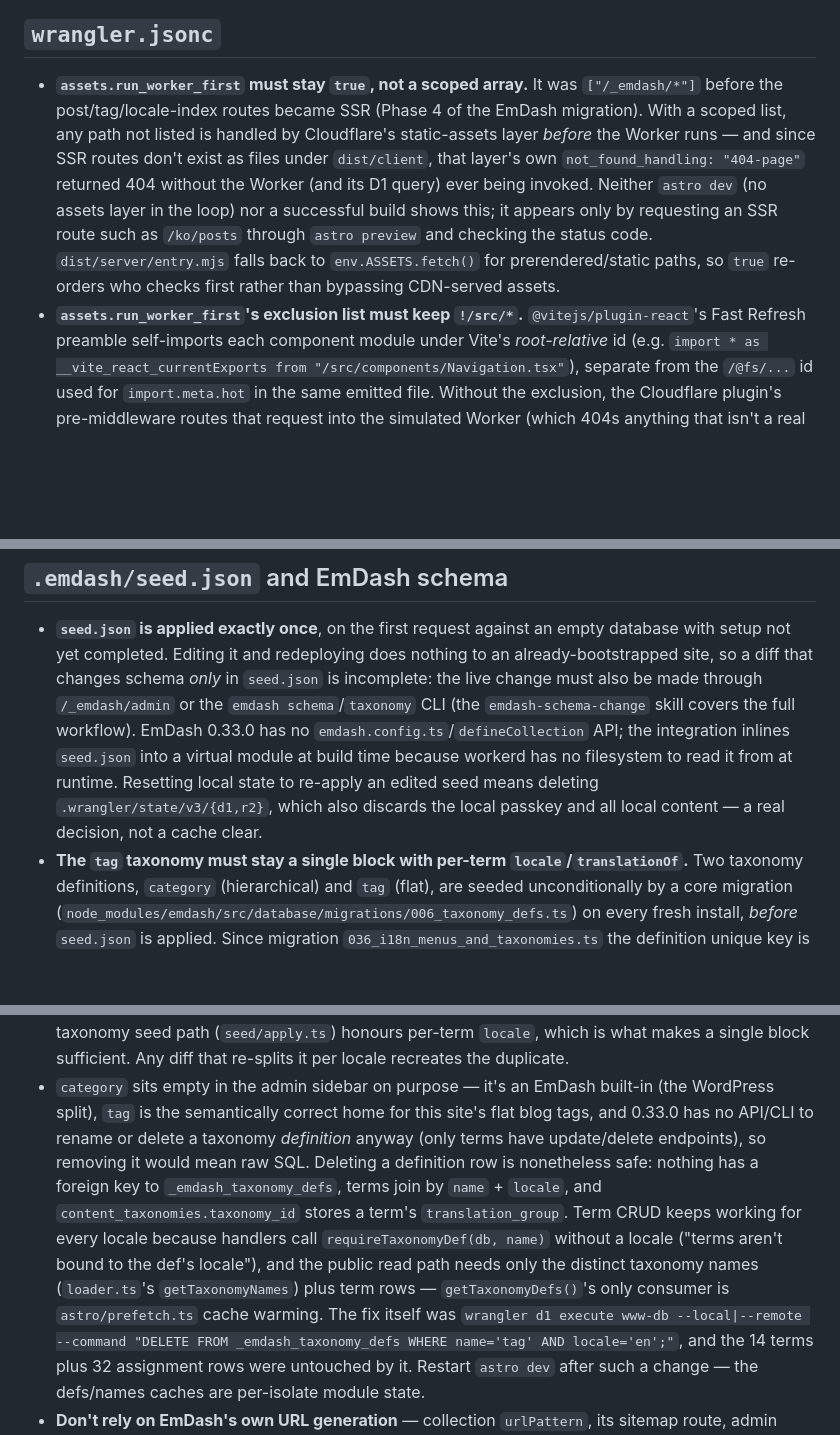
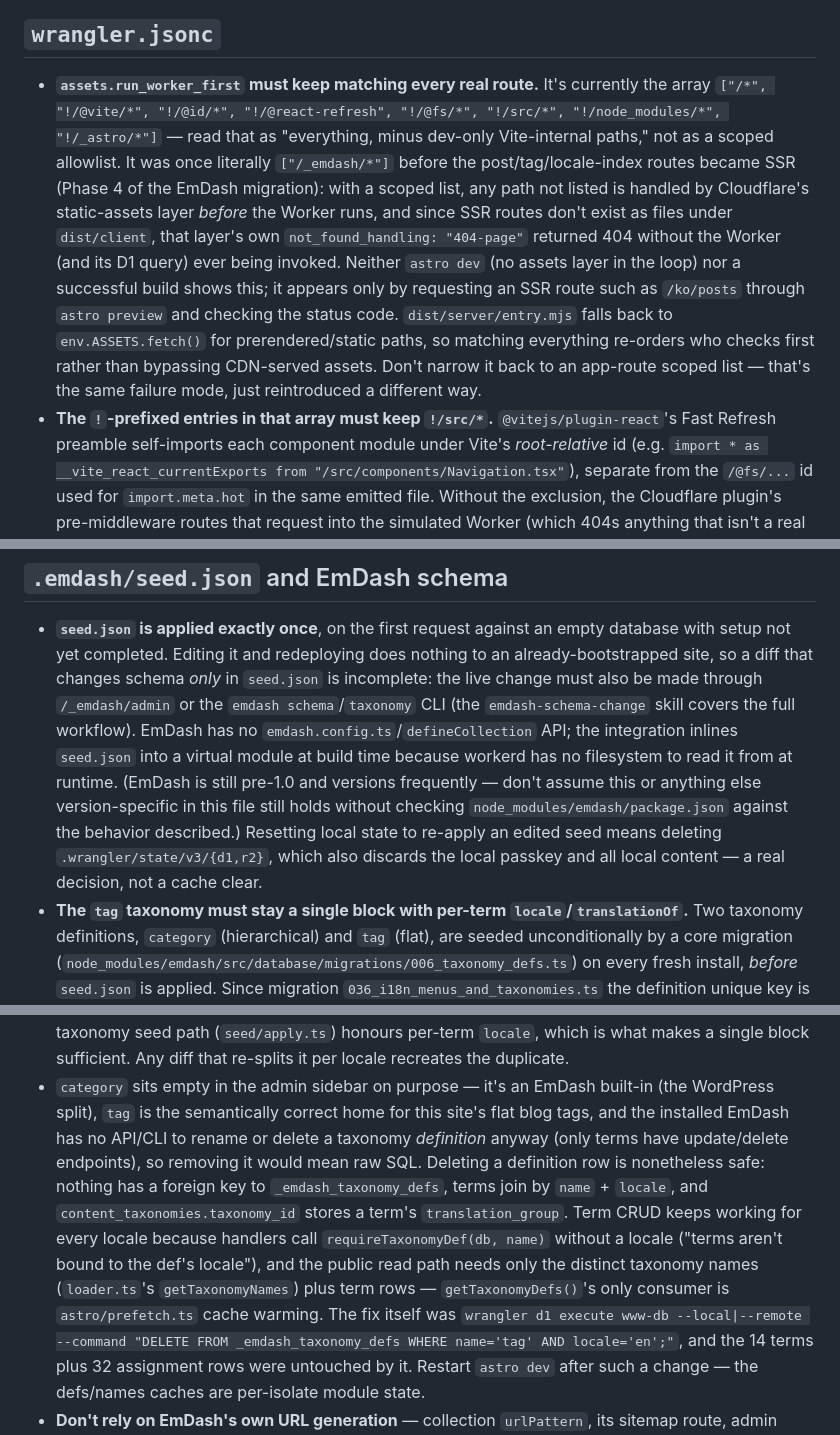
Before and after one commit to PtCookie/www, a Markdown page: .claude/agents/gotcha-guardrail.md, 3 parts joined by grey strips. Drawn GitHub-style; blank space fills up the shorter version.

```diff
--- a/.claude/agents/gotcha-guardrail.md
+++ b/.claude/agents/gotcha-guardrail.md
@@ -116,17 +116,20 @@ pnpm exec wrangler deploy --dry-run          # validates merged config against r
 
 ## `wrangler.jsonc`
 
-- **`assets.run_worker_first` must stay `true`, not a scoped array.** It was `["/_emdash/*"]` before
-  the post/tag/locale-index routes became SSR (Phase 4 of the EmDash migration). With a scoped list,
-  any path not listed is handled by
-  Cloudflare's static-assets layer *before* the Worker runs — and since SSR routes don't exist as
+- **`assets.run_worker_first` must keep matching every real route.** It's currently the array
+  `["/*", "!/@vite/*", "!/@id/*", "!/@react-refresh", "!/@fs/*", "!/src/*", "!/node_modules/*",
+  "!/_astro/*"]` — read that as "everything, minus dev-only Vite-internal paths," not as a scoped
+  allowlist. It was once literally `["/_emdash/*"]` before the post/tag/locale-index routes became
+  SSR (Phase 4 of the EmDash migration): with a scoped list, any path not listed is handled by
+  Cloudflare's static-assets layer *before* the Worker runs, and since SSR routes don't exist as
   files under `dist/client`, that layer's own `not_found_handling: "404-page"` returned 404 without
   the Worker (and its D1 query) ever being invoked. Neither `astro dev` (no assets layer in the
   loop) nor a successful build shows this; it appears only by requesting an SSR route such as
   `/ko/posts` through `astro preview` and checking the status code. `dist/server/entry.mjs` falls
-  back to `env.ASSETS.fetch()` for prerendered/static paths, so `true` re-orders who checks first
-  rather than bypassing CDN-served assets.
-- **`assets.run_worker_first`'s exclusion list must keep `!/src/*`.** `@vitejs/plugin-react`'s Fast
+  back to `env.ASSETS.fetch()` for prerendered/static paths, so matching everything re-orders who
+  checks first rather than bypassing CDN-served assets. Don't narrow it back to an app-route scoped
+  list — that's the same failure mode, just reintroduced a different way.
+- **The `!`-prefixed entries in that array must keep `!/src/*`.** `@vitejs/plugin-react`'s Fast
   Refresh preamble self-imports each component module under Vite's *root-relative* id (e.g.
   `import * as __vite_react_currentExports from "/src/components/Navigation.tsx"`), separate from
   the `/@fs/...` id used for `import.meta.hot` in the same emitted file. Without the exclusion, the
@@ -153,11 +156,13 @@ pnpm exec wrangler deploy --dry-run          # validates merged config against r
   not yet completed. Editing it and redeploying does nothing to an already-bootstrapped site, so a
   diff that changes schema *only* in `seed.json` is incomplete: the live change must also be made
   through `/_emdash/admin` or the `emdash schema`/`taxonomy` CLI (the `emdash-schema-change` skill
-  covers the full workflow). EmDash 0.33.0 has no `emdash.config.ts`/`defineCollection` API; the
+  covers the full workflow). EmDash has no `emdash.config.ts`/`defineCollection` API; the
   integration inlines `seed.json` into a virtual module at build time because workerd has no
-  filesystem to read it from at runtime. Resetting local state to re-apply an edited seed means
-  deleting `.wrangler/state/v3/{d1,r2}`, which also discards the local passkey and all local content
-  — a real decision, not a cache clear.
+  filesystem to read it from at runtime. (EmDash is still pre-1.0 and versions frequently — don't
+  assume this or anything else version-specific in this file still holds without checking
+  `node_modules/emdash/package.json` against the behavior described.) Resetting local state to
+  re-apply an edited seed means deleting `.wrangler/state/v3/{d1,r2}`, which also discards the local
+  passkey and all local content — a real decision, not a cache clear.
 - **The `tag` taxonomy must stay a single block with per-term `locale`/`translationOf`.** Two
   taxonomy definitions, `category` (hierarchical) and `tag` (flat), are seeded unconditionally by a
   core migration (`node_modules/emdash/src/database/migrations/006_taxonomy_defs.ts`) on every fresh
@@ -176,15 +181,15 @@ pnpm exec wrangler deploy --dry-run          # validates merged config against r
   flat-taxonomy seed path (`seed/apply.ts`) honours per-term `locale`, which is what makes a single
   block sufficient. Any diff that re-splits it per locale recreates the duplicate.
 - `category` sits empty in the admin sidebar on purpose — it's an EmDash built-in (the WordPress
-  split), `tag` is the semantically correct home for this site's flat blog tags, and 0.33.0 has no
-  API/CLI to rename or delete a taxonomy *definition* anyway (only terms have update/delete
-  endpoints), so removing it would mean raw SQL. Deleting a definition row is nonetheless safe:
-  nothing has a foreign key to `_emdash_taxonomy_defs`, terms join by `name` + `locale`, and
-  `content_taxonomies.taxonomy_id` stores a term's `translation_group`. Term CRUD keeps working for
-  every locale because handlers call `requireTaxonomyDef(db, name)` without a locale ("terms aren't
-  bound to the def's locale"), and the public read path needs only the distinct taxonomy names
-  (`loader.ts`'s `getTaxonomyNames`) plus term rows — `getTaxonomyDefs()`'s only consumer is
-  `astro/prefetch.ts` cache warming. The fix itself was
+  split), `tag` is the semantically correct home for this site's flat blog tags, and the installed
+  EmDash has no API/CLI to rename or delete a taxonomy *definition* anyway (only terms have
+  update/delete endpoints), so removing it would mean raw SQL. Deleting a definition row is
+  nonetheless safe: nothing has a foreign key to `_emdash_taxonomy_defs`, terms join by `name` +
+  `locale`, and `content_taxonomies.taxonomy_id` stores a term's `translation_group`. Term CRUD
+  keeps working for every locale because handlers call `requireTaxonomyDef(db, name)` without a
+  locale ("terms aren't bound to the def's locale"), and the public read path needs only the
+  distinct taxonomy names (`loader.ts`'s `getTaxonomyNames`) plus term rows —
+  `getTaxonomyDefs()`'s only consumer is `astro/prefetch.ts` cache warming. The fix itself was
   `wrangler d1 execute www-db --local|--remote --command "DELETE FROM _emdash_taxonomy_defs WHERE
   name='tag' AND locale='en';"`, and the 14 terms plus 32 assignment rows were untouched by it.
   Restart `astro dev` after such a change — the defs/names caches are per-isolate module state.
```
Also changed, not shown: .claude/agents/bundle-size-sentinel.md (+17 -11 lines), AGENTS.md (+15 -8 lines).
